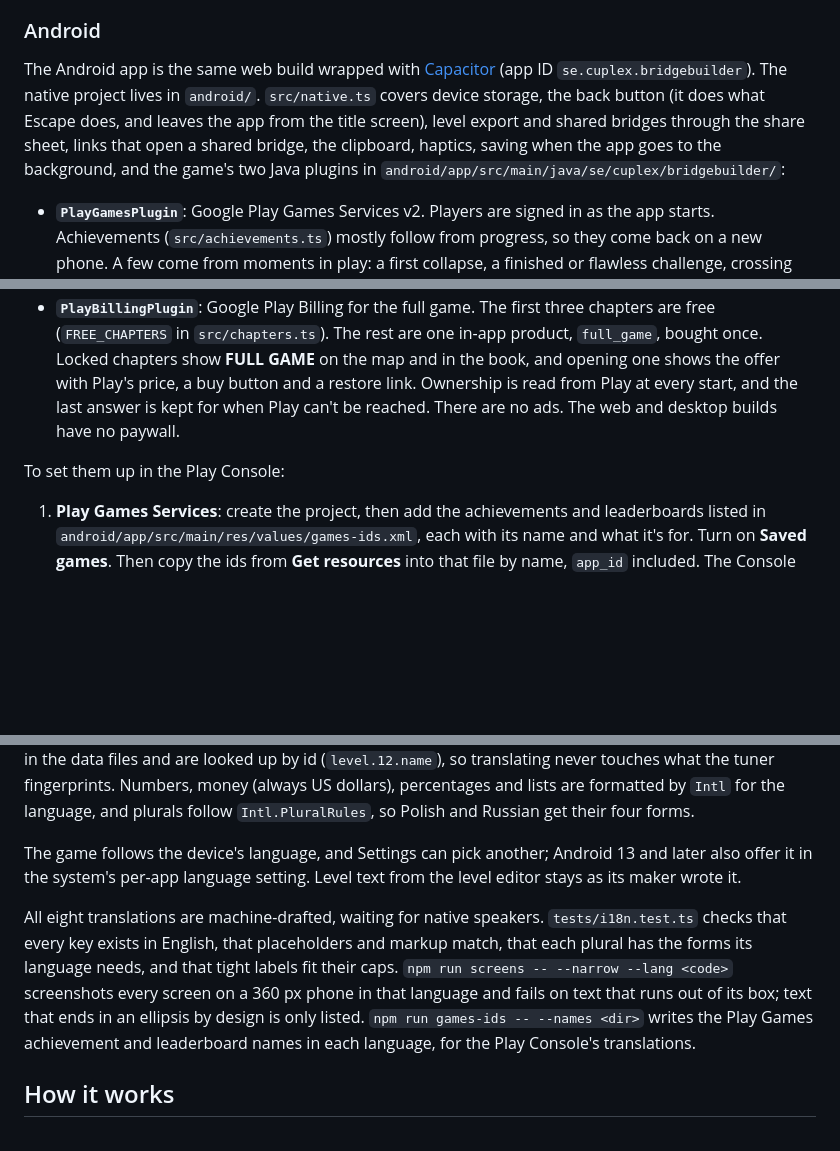
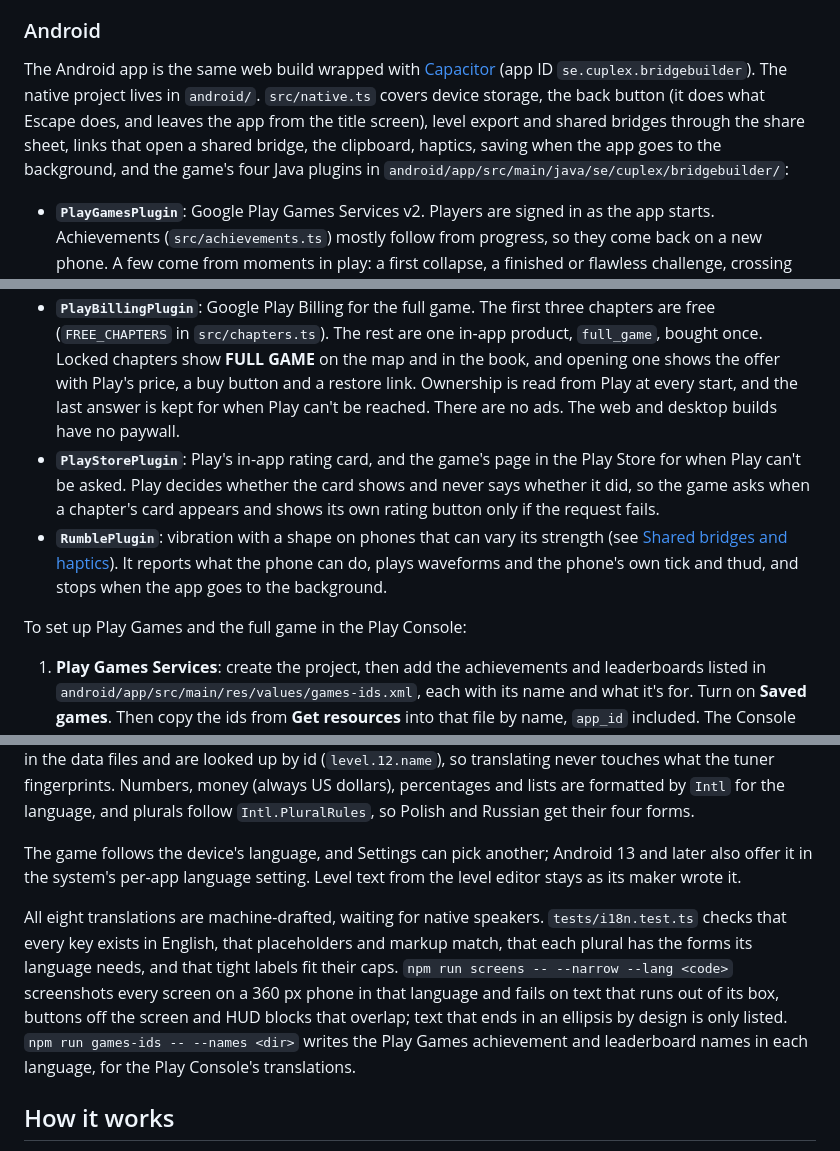
Before and after one commit to CuplexUser/BridgeBuilder, a Markdown page: README.md, 3 parts joined by grey strips. Rendered like a GitHub page; blank space fills up the shorter version.

Commit message:
Bring the README and TODO up to date with the Android work
Lists all four Java plugins, the phone editor gestures and the remaining device checks, and marks the Play Console setup as done.

```diff
--- a/README.md
+++ b/README.md
@@ -95,12 +95,14 @@ On phones, members creak with a light buzz, every snap is a hard pulse, and a co
 
 ### Android
 
-The Android app is the same web build wrapped with [Capacitor](https://capacitorjs.com) (app ID `se.cuplex.bridgebuilder`). The native project lives in `android/`. `src/native.ts` covers device storage, the back button (it does what Escape does, and leaves the app from the title screen), level export and shared bridges through the share sheet, links that open a shared bridge, the clipboard, haptics, saving when the app goes to the background, and the game's two Java plugins in `android/app/src/main/java/se/cuplex/bridgebuilder/`:
+The Android app is the same web build wrapped with [Capacitor](https://capacitorjs.com) (app ID `se.cuplex.bridgebuilder`). The native project lives in `android/`. `src/native.ts` covers device storage, the back button (it does what Escape does, and leaves the app from the title screen), level export and shared bridges through the share sheet, links that open a shared bridge, the clipboard, haptics, saving when the app goes to the background, and the game's four Java plugins in `android/app/src/main/java/se/cuplex/bridgebuilder/`:
 
 - **`PlayGamesPlugin`**: Google Play Games Services v2. Players are signed in as the app starts. Achievements (`src/achievements.ts`) mostly follow from progress, so they come back on a new phone. A few come from moments in play: a first collapse, a finished or flawless challenge, crossing your own level. Leaderboards take the career score, total stars and each chapter's challenge. The profiles and progress on the phone go to a Play Games saved game, and a save from another phone is merged in, keeping the better result on every level. A fresh install signed in to Play Games plays under the player's Play Games name, with no profile screen. The Play Games bar on the leaderboards screen opens Google's leaderboards and achievements, or signs in.
 - **`PlayBillingPlugin`**: Google Play Billing for the full game. The first three chapters are free (`FREE_CHAPTERS` in `src/chapters.ts`). The rest are one in-app product, `full_game`, bought once. Locked chapters show **FULL GAME** on the map and in the book, and opening one shows the offer with Play's price, a buy button and a restore link. Ownership is read from Play at every start, and the last answer is kept for when Play can't be reached. There are no ads. The web and desktop builds have no paywall.
+- **`PlayStorePlugin`**: Play's in-app rating card, and the game's page in the Play Store for when Play can't be asked. Play decides whether the card shows and never says whether it did, so the game asks when a chapter's card appears and shows its own rating button only if the request fails.
+- **`RumblePlugin`**: vibration with a shape on phones that can vary its strength (see [Shared bridges and haptics](#shared-bridges-and-haptics)). It reports what the phone can do, plays waveforms and the phone's own tick and thud, and stops when the app goes to the background.
 
-To set them up in the Play Console:
+To set up Play Games and the full game in the Play Console:
 
 1. **Play Games Services**: create the project, then add the achievements and leaderboards listed in `android/app/src/main/res/values/games-ids.xml`, each with its name and what it's for. Turn on **Saved games**. Then copy the ids from **Get resources** into that file by name, `app_id` included. The Console makes resource names from the names you give (*First Crossing* becomes `achievement_first_crossing`), so a different name only needs its line renamed. With `app_id` empty, Play Games stays off and the app runs without it. `npm run games-ids` rewrites the file after achievements change in the code, keeping the ids already filled in.
 2. **In-app product**: a one-time product with the id `full_game`, at the price you choose. Add your account as a license tester to buy it for free while testing.
@@ -291,7 +294,7 @@ Every string the player reads goes through `t()` and `tn()` (`src/i18n`). Englis
 
 The game follows the device's language, and Settings can pick another; Android 13 and later also offer it in the system's per-app language setting. Level text from the level editor stays as its maker wrote it.
 
-All eight translations are machine-drafted, waiting for native speakers. `tests/i18n.test.ts` checks that every key exists in English, that placeholders and markup match, that each plural has the forms its language needs, and that tight labels fit their caps. `npm run screens -- --narrow --lang <code>` screenshots every screen on a 360 px phone in that language and fails on text that runs out of its box; text that ends in an ellipsis by design is only listed. `npm run games-ids -- --names <dir>` writes the Play Games achievement and leaderboard names in each language, for the Play Console's translations.
+All eight translations are machine-drafted, waiting for native speakers. `tests/i18n.test.ts` checks that every key exists in English, that placeholders and markup match, that each plural has the forms its language needs, and that tight labels fit their caps. `npm run screens -- --narrow --lang <code>` screenshots every screen on a 360 px phone in that language and fails on text that runs out of its box, buttons off the screen and HUD blocks that overlap; text that ends in an ellipsis by design is only listed. `npm run games-ids -- --names <dir>` writes the Play Games achievement and leaderboard names in each language, for the Play Console's translations.
 
 ## How it works
 
```
Also changed, not shown: other parts of README.md (+1 -0 lines), TODO.md (+5 -3 lines).
